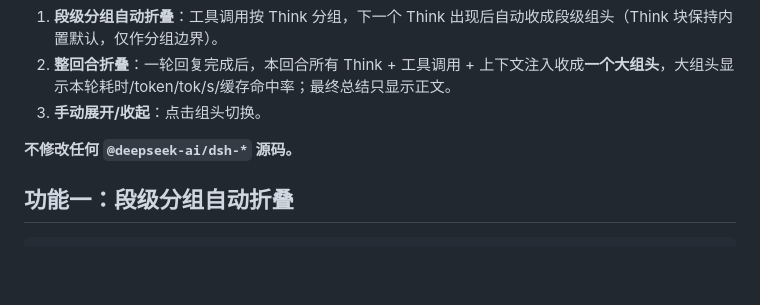
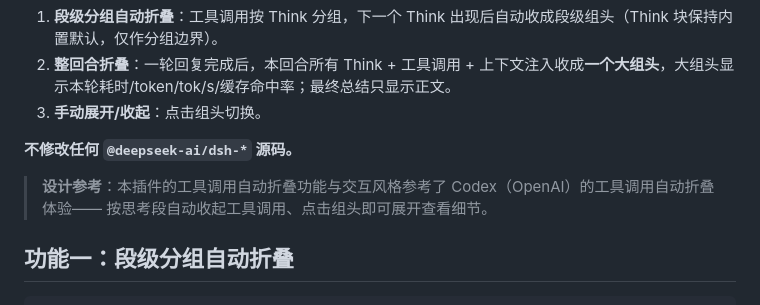
Before and after one commit to Winter-And-You-Gone/dsh-turn-fold, a Markdown page: README.md, the part around the change. GitHub-like rendering; blank space fills up the shorter version.

```diff
--- a/README.md
+++ b/README.md
@@ -8,6 +8,9 @@ DeepSeek Harness（DSH）**纯插件**，只负责**折叠**：
 3. **手动展开/收起**：点击组头切换。
 
 **不修改任何 `@deepseek-ai/dsh-*` 源码。**
+
+> **设计参考**：本插件的工具调用自动折叠功能与交互风格参考了 Codex（OpenAI）的工具调用自动折叠体验——
+> 按思考段自动收起工具调用、点击组头即可展开查看细节。
 
 ## 功能一：段级分组自动折叠
 
```
Also changed, not shown: README.en.md (+3 -0 lines).
